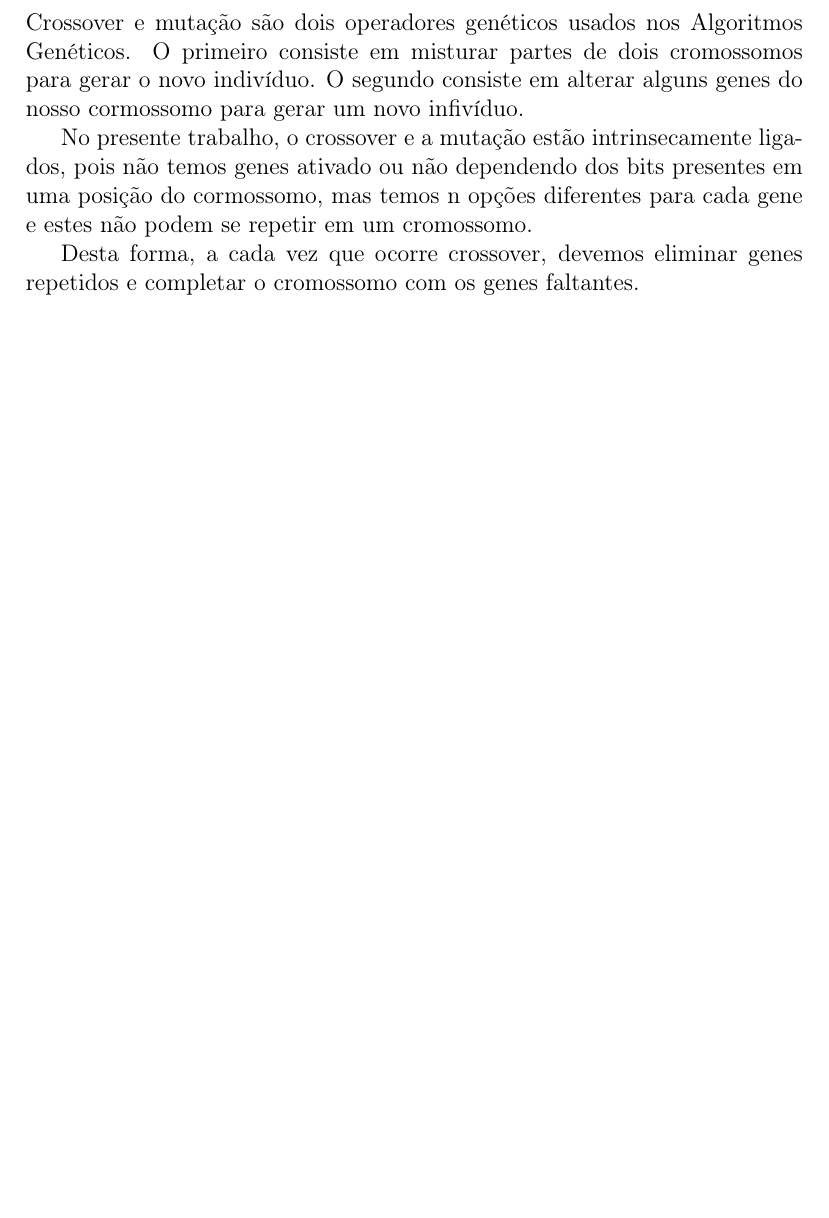
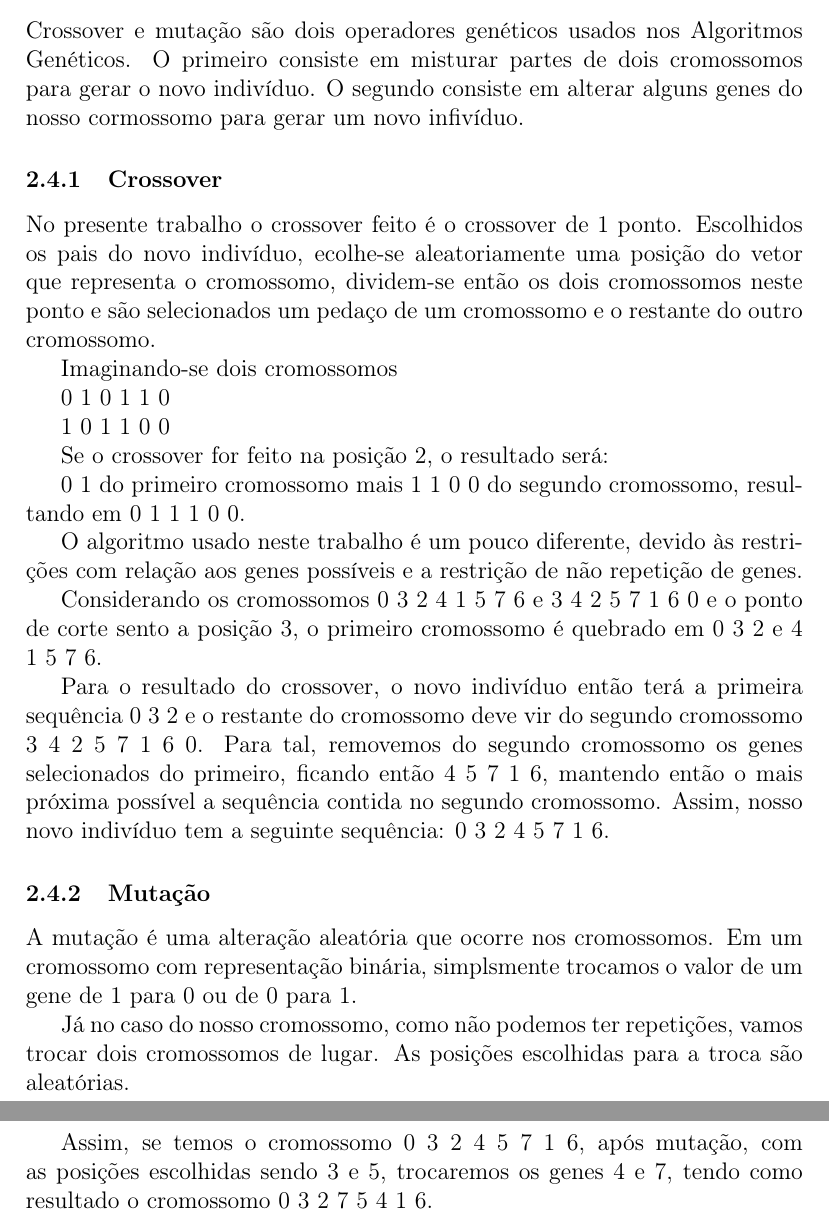
Before and after one commit to jcemelanda/genetic-algorithm-unifesp, a LaTeX document (report.tex): part of page 3 of 3 before the commit and two parts of pages 4 and 5 of 5 after it, the two joined at a grey line, cut so that both start at the same text, the shorter picture padded with empty space. Compiled offline with pdfLaTeX.

Commit message:
Criadas subseções de crossover e mutação

```diff
--- a/report.tex
+++ b/report.tex
@@ -111,17 +111,48 @@
   gerar o novo indivíduo. O segundo consiste em alterar alguns genes do nosso
   cormossomo para gerar um novo infivíduo.
 
-  No presente trabalho, o crossover e a mutação estão intrinsecamente ligados,
-  pois não temos genes ativado ou não dependendo dos bits presentes em uma
-  posição do cormossomo, mas temos n opções diferentes para cada gene e estes
-  não podem se repetir em um cromossomo.
+  \subsubsection{Crossover}
+  No presente trabalho o crossover feito é o crossover de 1 ponto.
+  Escolhidos os pais do novo indivíduo, ecolhe-se aleatoriamente uma posição do
+  vetor que representa o cromossomo, dividem-se então os dois cromossomos neste
+  ponto e são selecionados um pedaço de um cromossomo e o restante do outro
+  cromossomo.
 
-  Desta forma, a cada vez que ocorre crossover, devemos eliminar genes repetidos
-  e completar o cromossomo com os genes faltantes.
+  Imaginando-se dois cromossomos
 
+  0 1 0 1 1 0
 
+  1 0 1 1 0 0
 
+  Se o crossover for feito na posição 2, o resultado será:
 
+  0 1 do primeiro cromossomo mais 1 1 0 0 do segundo cromossomo, resultando
+  em 0 1 1 1 0 0.
 
+  O algoritmo usado neste trabalho é um pouco diferente, devido às restrições com relação aos genes
+  possíveis e a restrição de não repetição de genes.
+
+  Considerando os cromossomos 0 3 2 4 1 5 7 6 e 3 4 2 5 7 1 6 0 e o ponto de
+  corte sento a posição 3, o primeiro cromossomo é quebrado em 0 3 2 e
+  4 1 5 7 6.
+
+  Para o resultado do crossover, o novo indivíduo então terá a primeira
+  sequência 0 3 2 e o restante do cromossomo deve vir do segundo cromossomo
+  3 4 2 5 7 1 6 0. Para tal, removemos do segundo cromossomo os genes
+  selecionados do primeiro, ficando então 4 5 7 1 6, mantendo então o mais
+  próxima possível a sequência contida no segundo cromossomo. Assim, nosso novo
+  indivíduo tem a seguinte sequência: 0 3 2 4 5 7 1 6.
+
+  \subsubsection{Mutação}
+  A mutação é uma alteração aleatória que ocorre nos cromossomos. Em um
+  cromossomo com representação binária, simplsmente trocamos o valor de um gene
+  de 1 para 0 ou de 0 para 1.
+
+  Já no caso do nosso cromossomo, como não podemos ter repetições, vamos trocar
+  dois cromossomos de lugar. As posições escolhidas para a troca são aleatórias.
+
+  Assim, se temos o cromossomo 0 3 2 4 5 7 1 6, após mutação, com as posições
+  escolhidas sendo 3 e 5, trocaremos os genes 4 e 7, tendo como resultado o
+  cromossomo 0 3 2 7 5 4 1 6.
 
 \end{document}
```
Also changed, not shown: cidades.txt (+8 -8 lines), 1 other file.
